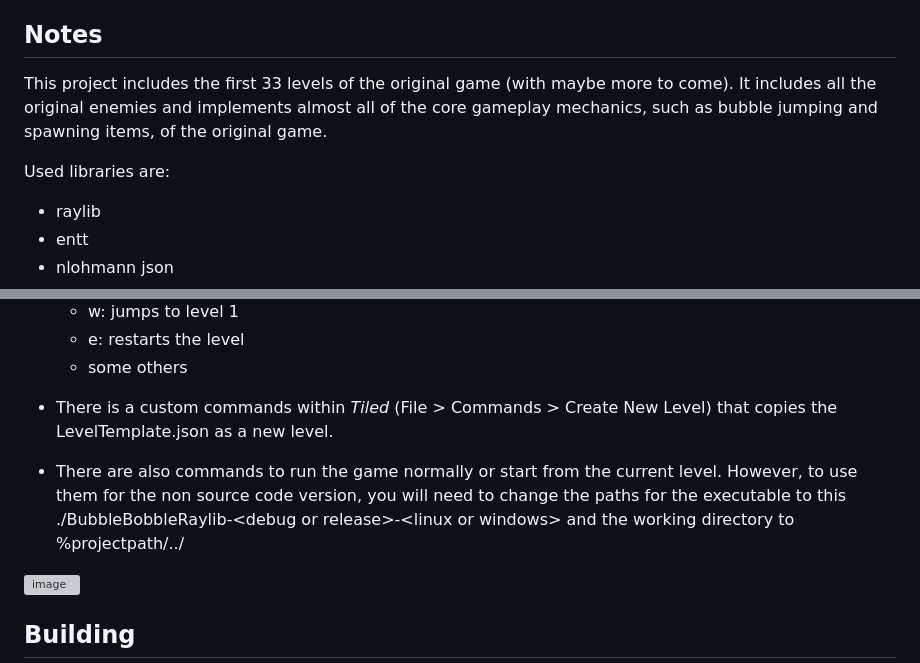
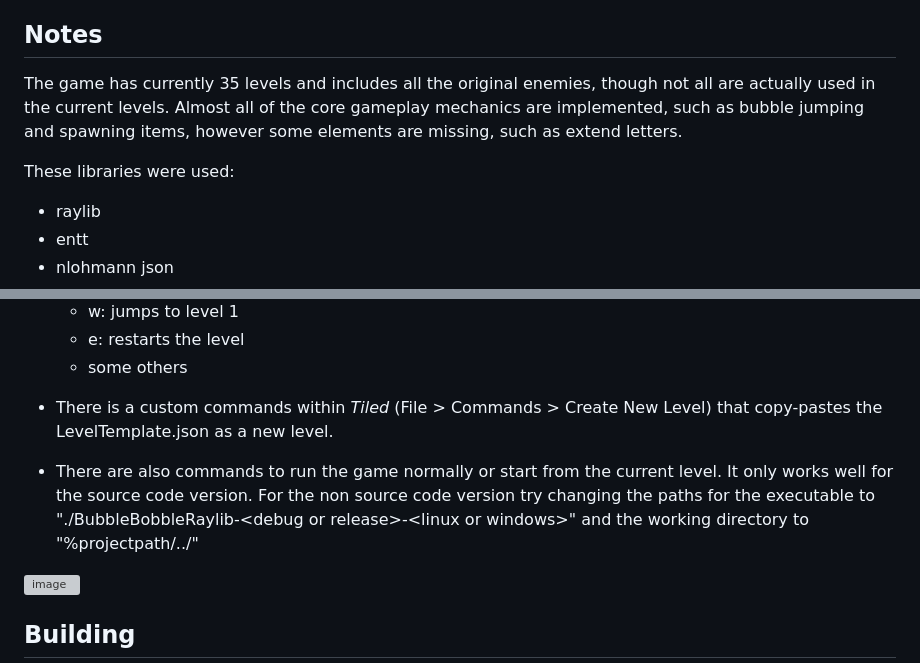
Before and after one commit to Gitionia/BubbleBobbleRaylib, a Markdown page: README.md, 2 parts joined by grey strips. Drawn GitHub-style; grey boxes are pictures that could not be loaded.

```diff
--- a/README.md
+++ b/README.md
@@ -10,9 +10,9 @@ There exists also a [leaderboard page](https://gitionia.github.io/bubble-bobble-
 This game supports Linux, Windows and Web. There is a debug and a release version, which you can download at [releases](https://github.com/Gitionia/BubbleBobbleRaylib/releases). The debug version has some shortcuts (see Editor section) that are useful, if you want to create your own levels and quickly test them. The release version runs faster and has shortcuts disabled.
 
 ## Notes
-This project includes the first 33 levels of the original game (with maybe more to come). It includes all the original enemies and implements almost all of the core gameplay mechanics, such as bubble jumping and spawning items, of the original game.
+The game has currently 35 levels and includes all the original enemies, though not all are actually used in the current levels. Almost all of the core gameplay mechanics are implemented, such as bubble jumping and spawning items, however some elements are missing, such as extend letters.
 
-Used libraries are:
+These libraries were used:
 - raylib
 - entt
 - nlohmann json
@@ -40,8 +40,8 @@ BubbleBobbleRaylib --levelFile <path/to/LevelXYZ.json>     # the path is optiona
   - e: restarts the level
   - some others
 
-- There is a custom commands within *Tiled* (File > Commands > Create New Level) that copies the LevelTemplate.json as a new level.
-- There are also commands to run the game normally or start from the current level. However, to use them for the non source code version, you will need to change the paths for the executable to this ./BubbleBobbleRaylib-\<debug or release\>-\<linux or windows\> and the working directory to %projectpath/../
+- There is a custom commands within *Tiled* (File > Commands > Create New Level) that copy-pastes the LevelTemplate.json as a new level.
+- There are also commands to run the game normally or start from the current level. It only works well for the source code version. For the non source code version try changing the paths for the executable to "./BubbleBobbleRaylib-\<debug or release\>-\<linux or windows\>" and the working directory to "%projectpath/../"
 
 <img width="2552" height="1602" alt="image" src="https://github.com/user-attachments/assets/8f358ca0-359b-4086-bd8e-bfd73413874a" />
 
```
